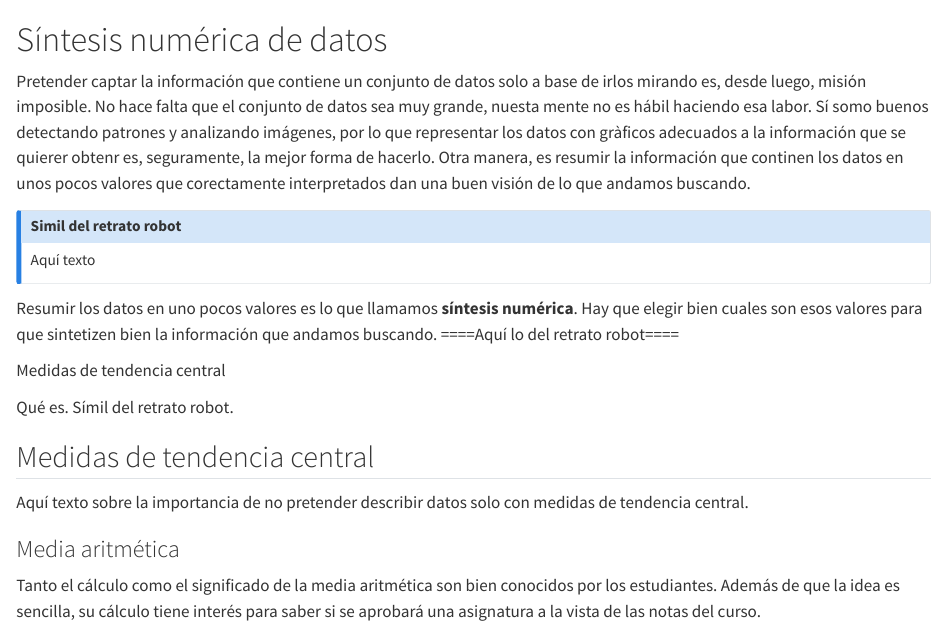
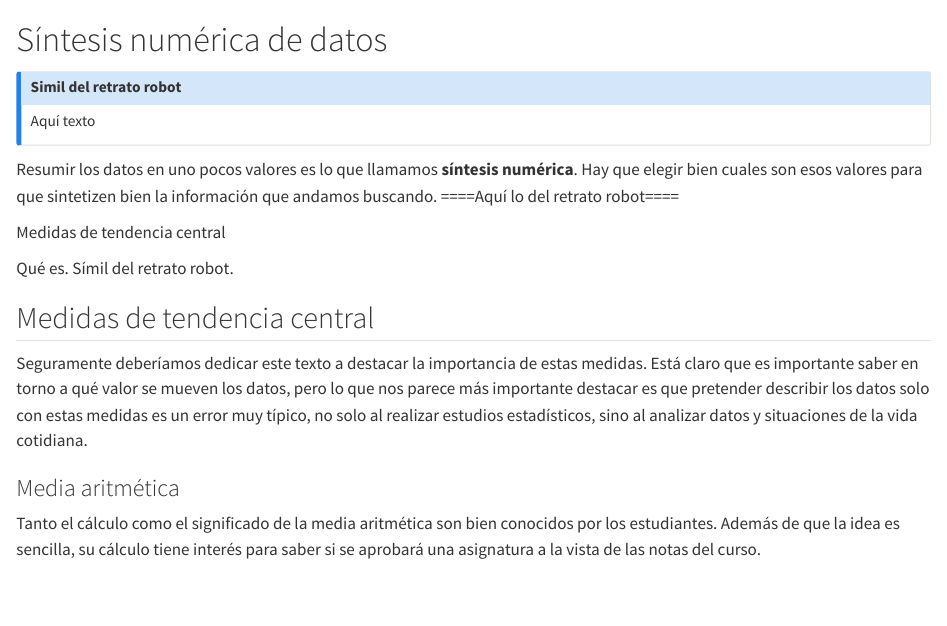
Before and after one commit to PereGrima/VistaDePajaro, a Quarto document (11_sintesisNumerica.qmd): the page in a window 1100 px wide, from its top. Rendered offline with R 4.5, knitr and Pandoc in place of Quarto, with nearby package versions.

Commit message:
Introducción a la síntesis numérica

```diff
--- a/11_sintesisNumerica.qmd
+++ b/11_sintesisNumerica.qmd
@@ -1,6 +1,5 @@
 # Síntesis numérica de datos
 
-Pretender captar la información que contiene un conjunto de datos solo a base de irlos mirando es, desde luego, misión imposible. No hace falta que el conjunto de datos sea muy grande, nuesta mente no es hábil haciendo esa labor. Sí somo buenos detectando patrones y analizando imágenes, por lo que representar los datos con gràficos adecuados a la información que se quierer obtenr es, seguramente, la mejor forma de hacerlo. Otra manera, es resumir la información que continen los datos en unos pocos valores que corectamente interpretados dan una buen visión de lo que andamos buscando.
 
 ::: callout-note
 ## Simil del retrato robot
@@ -20,7 +19,7 @@ Qué es. Símil del retrato robot.
 
 ## Medidas de tendencia central
 
-Aquí texto sobre la importancia de no pretender describir datos solo con medidas de tendencia central.
+Seguramente deberíamos dedicar este texto a destacar la importancia de estas medidas. Está claro que es importante saber en torno a qué valor se mueven los datos, pero lo que nos parece más importante destacar es que pretender describir los datos solo con estas medidas es un error muy típico, no solo al realizar estudios estadísticos, sino al analizar datos y situaciones de la vida cotidiana.
 
 ### Media aritmética {.unnumbered}
 
```
Also changed, not shown: docs/search.json, 2 other files.
